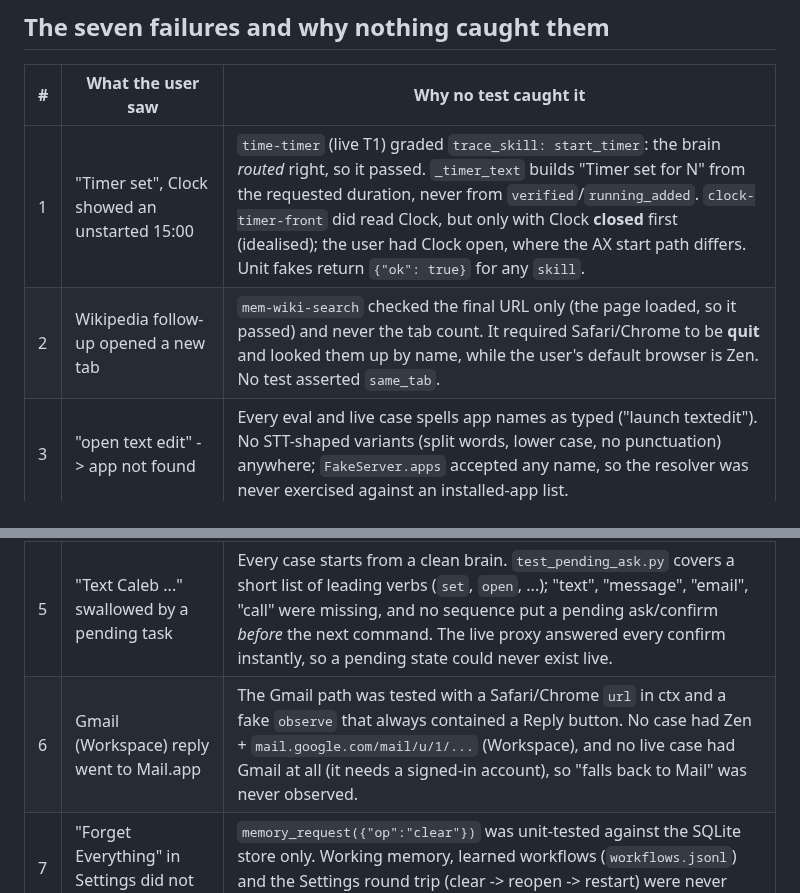
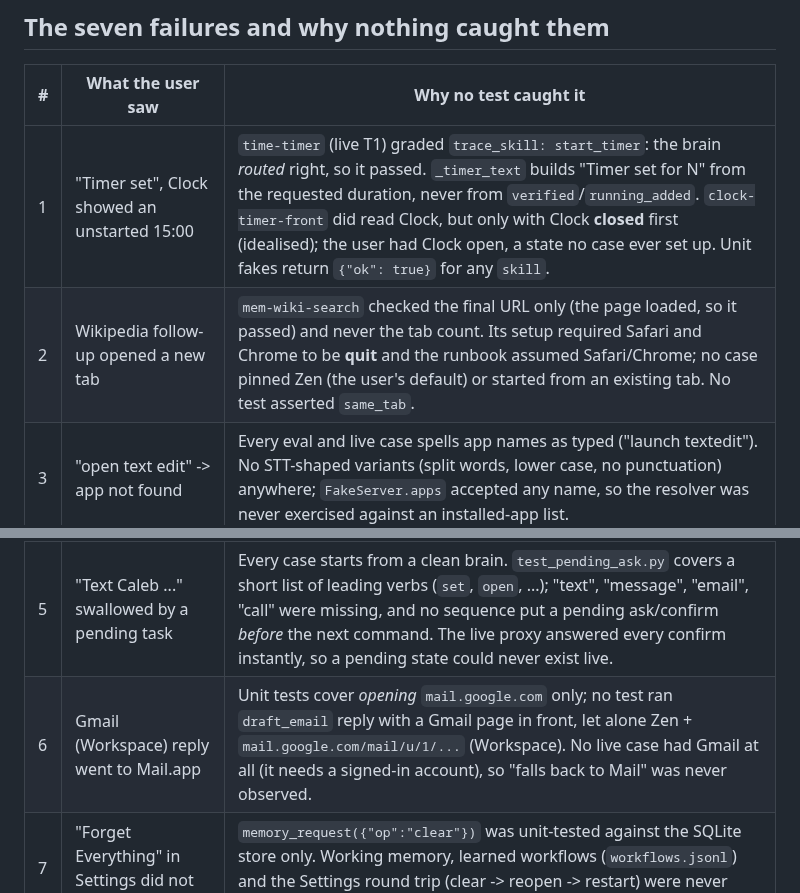
Before and after one commit to ardahk/muselet, a Markdown page: docs/TESTING_POSTMORTEM.md, 2 parts joined by grey strips. Drawn GitHub-style.

Commit message:
Postmortem: state only observed causes
Co-Authored-By: bot_apk <apk@cognition.ai>

```diff
--- a/docs/TESTING_POSTMORTEM.md
+++ b/docs/TESTING_POSTMORTEM.md
@@ -9,12 +9,12 @@ xfail on `main` 4150ecb) and `evals/acceptance.jsonl` (on the Mac, graded from t
 
 | # | What the user saw | Why no test caught it |
 |---|---|---|
-| 1 | "Timer set", Clock showed an unstarted 15:00 | `time-timer` (live T1) graded `trace_skill: start_timer`: the brain *routed* right, so it passed. `_timer_text` builds "Timer set for N" from the requested duration, never from `verified`/`running_added`. `clock-timer-front` did read Clock, but only with Clock **closed** first (idealised); the user had Clock open, where the AX start path differs. Unit fakes return `{"ok": true}` for any `skill`. |
-| 2 | Wikipedia follow-up opened a new tab | `mem-wiki-search` checked the final URL only (the page loaded, so it passed) and never the tab count. It required Safari/Chrome to be **quit** and looked them up by name, while the user's default browser is Zen. No test asserted `same_tab`. |
+| 1 | "Timer set", Clock showed an unstarted 15:00 | `time-timer` (live T1) graded `trace_skill: start_timer`: the brain *routed* right, so it passed. `_timer_text` builds "Timer set for N" from the requested duration, never from `verified`/`running_added`. `clock-timer-front` did read Clock, but only with Clock **closed** first (idealised); the user had Clock open, a state no case ever set up. Unit fakes return `{"ok": true}` for any `skill`. |
+| 2 | Wikipedia follow-up opened a new tab | `mem-wiki-search` checked the final URL only (the page loaded, so it passed) and never the tab count. Its setup required Safari and Chrome to be **quit** and the runbook assumed Safari/Chrome; no case pinned Zen (the user's default) or started from an existing tab. No test asserted `same_tab`. |
 | 3 | "open text edit" -> app not found | Every eval and live case spells app names as typed ("launch textedit"). No STT-shaped variants (split words, lower case, no punctuation) anywhere; `FakeServer.apps` accepted any name, so the resolver was never exercised against an installed-app list. |
 | 4 | Notes template -> raw AppleScript, a confirm, then "Script failed" | `notes-template` checks that a filled note exists, so a script that succeeded on the lead's Mac passed; it never forbade the `script` op or an unexpected confirm. Planner tests use canned batches and a fake `act` that returns `ok` for any script, so "the planner reaches for AppleScript" was invisible. |
 | 5 | "Text Caleb ..." swallowed by a pending task | Every case starts from a clean brain. `test_pending_ask.py` covers a short list of leading verbs (`set`, `open`, ...); "text", "message", "email", "call" were missing, and no sequence put a pending ask/confirm *before* the next command. The live proxy answered every confirm instantly, so a pending state could never exist live. |
-| 6 | Gmail (Workspace) reply went to Mail.app | The Gmail path was tested with a Safari/Chrome `url` in ctx and a fake `observe` that always contained a Reply button. No case had Zen + `mail.google.com/mail/u/1/...` (Workspace), and no live case had Gmail at all (it needs a signed-in account), so "falls back to Mail" was never observed. |
+| 6 | Gmail (Workspace) reply went to Mail.app | Unit tests cover *opening* `mail.google.com` only; no test ran `draft_email` reply with a Gmail page in front, let alone Zen + `mail.google.com/mail/u/1/...` (Workspace). No live case had Gmail at all (it needs a signed-in account), so "falls back to Mail" was never observed. |
 | 7 | "Forget Everything" in Settings did not stick | `memory_request({"op":"clear"})` was unit-tested against the SQLite store only. Working memory, learned workflows (`workflows.jsonl`) and the Settings round trip (clear -> reopen -> restart) were never checked; no live case touched Settings. |
 
 ## The patterns behind them
```
